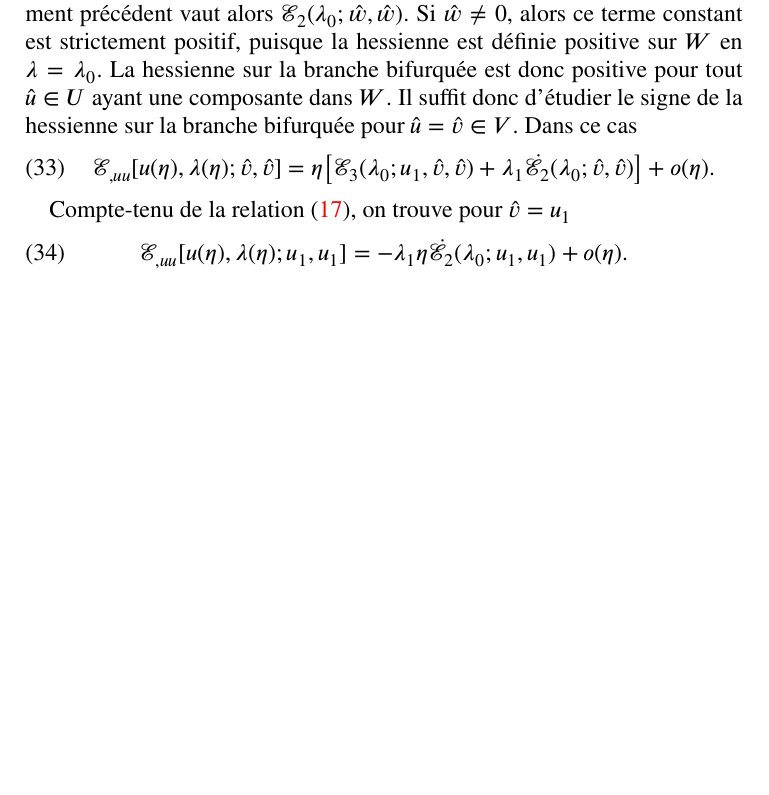
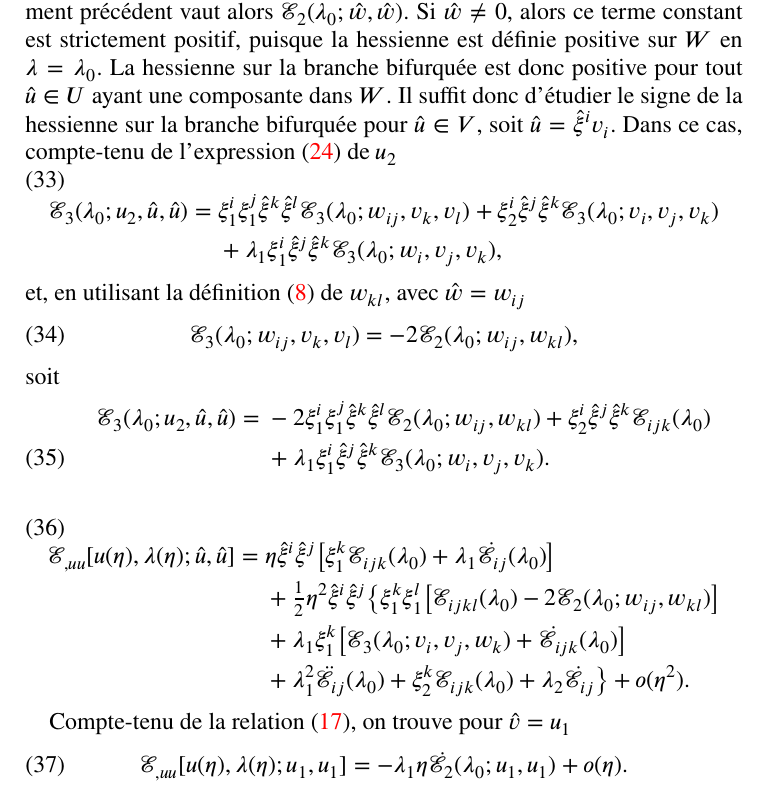
Before and after one commit to sbrisard/LSK, a LaTeX paper (notes/LSK-notes.tex): part of page 6 of 14 before the commit and part of page 6 of 15 after it, cut so that both start at the same text, the shorter picture padded with empty space. Compiled offline with XeLaTeX.

Commit message:
Simplification du terme quadratique de la Hessienne

```diff
--- a/notes/LSK-notes.tex
+++ b/notes/LSK-notes.tex
@@ -351,11 +351,41 @@ constant du développement précédent vaut alors \(ℰ₂(λ₀; \hat{w}, \hat{
 hessienne est définie positive sur \(W\) en \(λ=λ₀\). La hessienne sur la
 branche bifurquée est donc positive pour tout \(\hat{u}∈U\) ayant une
 composante dans \(W\). Il suffit donc d'étudier le signe de la hessienne sur la
-branche bifurquée pour \(\hat{u}=\hat{v}∈V\). Dans ce cas
+branche bifurquée pour \(\hat{u}∈V\), soit \(\hat{u}=\hat{ξ}^iv_i\). Dans ce
+cas, compte-tenu de l'expression~\eqref{eq:20220124135324} de \(u₂\)
 \begin{equation}
-  ℰ_{,uu}[u(η), λ(η); \hat{v}, \hat{v}]
-  =η\bigl[ℰ₃(λ₀; u₁, \hat{v}, \hat{v})
-  +λ₁\dot{ℰ}₂(λ₀; \hat{v}, \hat{v})\bigr]+o(η).
+  \begin{aligned}[b]
+    ℰ₃(λ₀; u₂, \hat{u}, \hat{u})={}&
+    ξ₁^iξ₁^j\hat{ξ}^k\hat{ξ}^lℰ₃(λ₀; w_{ij}, v_k, v_l)
+    +ξ₂^i\hat{ξ}^j\hat{ξ}^kℰ₃(λ₀; v_i, v_j, v_k)\\
+    &+λ₁ξ₁^i\hat{ξ}^j\hat{ξ}^kℰ₃(λ₀; w_i, v_j, v_k),
+  \end{aligned}
+\end{equation}
+et, en utilisant la définition~\eqref{eq:20211221155859} de \(w_{kl}\), avec
+\(\hat{w}=w_{ij}\)
+\begin{equation}
+  ℰ₃(λ₀; w_{ij}, v_k, v_l)=-2ℰ₂(λ₀; w_{ij}, w_{kl}),
+\end{equation}
+soit
+\begin{equation}
+  \begin{aligned}[b]
+    ℰ₃(λ₀; u₂, \hat{u}, \hat{u})={}&
+    -2ξ₁^iξ₁^j\hat{ξ}^k\hat{ξ}^lℰ₂(λ₀; w_{ij}, w_{kl})
+    +ξ₂^i\hat{ξ}^j\hat{ξ}^kℰ_{ijk}(λ₀)\\
+    &+λ₁ξ₁^i\hat{ξ}^j\hat{ξ}^kℰ₃(λ₀; w_i, v_j, v_k).
+  \end{aligned}
+\end{equation}
+
+\begin{equation}
+  \label{eq:20220203144500}
+  \begin{aligned}[b]
+    ℰ_{,uu}[u(η), λ(η); \hat{u}, \hat{u}]
+    ={}&η\hat{ξ}^i\hat{ξ}^j\bigl[ξ₁^kℰ_{ijk}(λ₀)+λ₁\dot{ℰ}_{ij}(λ₀)\bigr]\\
+    &+\tfrac12η²\hat{ξ}^i\hat{ξ}^j\bigl\{ξ₁^kξ₁^l\bigl[ℰ_{ijkl}(λ₀)
+    -2ℰ₂(λ₀; w_{ij}, w_{kl})\bigr]\\
+    &+λ₁ξ₁^k\bigl[ℰ₃(λ₀; v_i, v_j, w_k)+\dot{ℰ}_{ijk}(λ₀)\bigr]\\
+    &+λ₁²\ddot{ℰ}_{ij}(λ₀)+ξ₂^kℰ_{ijk}(λ₀)+λ₂\dot{ℰ}_{ij}\bigr\}+o(η²).
+  \end{aligned}
 \end{equation}
 
 Compte-tenu de la relation~\eqref{eq:20211112183220}, on trouve pour
```
